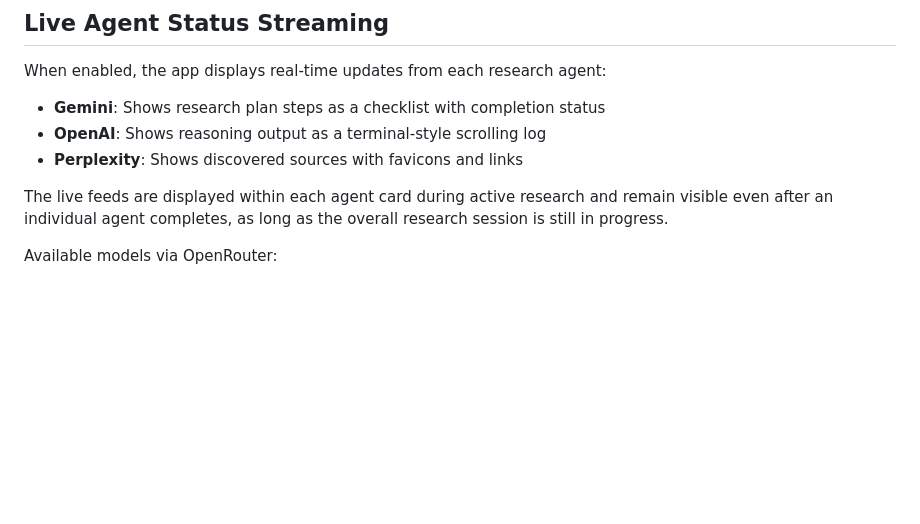
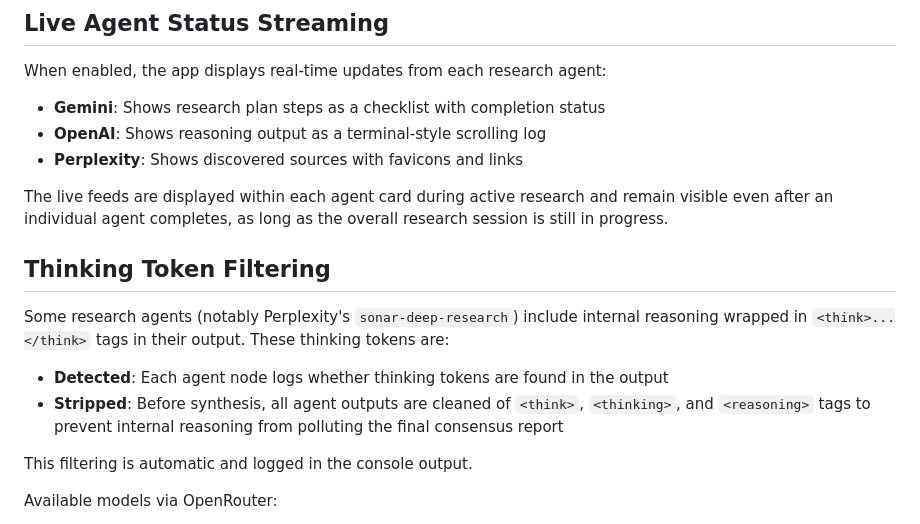
Before and after one commit to cbrunner/meta-deep-research, a Markdown page: replit.md, the part around the change. Rendered like a GitHub page; blank space fills up the shorter version.

Commit message:
Add filtering to remove agent reasoning from research outputs
Add `strip_thinking_tokens()` function and apply it to agent outputs in the synthesizer node, and update replit.md to document the new feature.

Replit-Commit-Author: Agent
Replit-Commit-Session-Id: d40c1790-4b91-45b3-8d80-226c0b381e44
Replit-Commit-Checkpoint-Type: full_checkpoint
Replit-Commit-Event-Id: 44431f92-10d4-4135-b755-bb02c44ab745
Replit-Commit-Screenshot-Url: https://storage.googleapis.com/screenshot-production-us-central1/387385ef-2582-49e7-b613-37ea3e4de16d/d40c1790-4b91-45b3-8d80-226c0b381e44/ASQP2Ma
Replit-Helium-Checkpoint-Created: true

```diff
--- a/replit.md
+++ b/replit.md
@@ -84,6 +84,14 @@ When enabled, the app displays real-time updates from each research agent:
 
 The live feeds are displayed within each agent card during active research and remain visible even after an individual agent completes, as long as the overall research session is still in progress.
 
+## Thinking Token Filtering
+
+Some research agents (notably Perplexity's `sonar-deep-research`) include internal reasoning wrapped in `<think>...</think>` tags in their output. These thinking tokens are:
+- **Detected**: Each agent node logs whether thinking tokens are found in the output
+- **Stripped**: Before synthesis, all agent outputs are cleaned of `<think>`, `<thinking>`, and `<reasoning>` tags to prevent internal reasoning from polluting the final consensus report
+
+This filtering is automatic and logged in the console output.
+
 Available models via OpenRouter:
 - google/gemini-3-pro-preview - Google Gemini 3 Pro Preview
 - google/gemini-2.5-pro - Google Gemini 2.5 Pro
```
